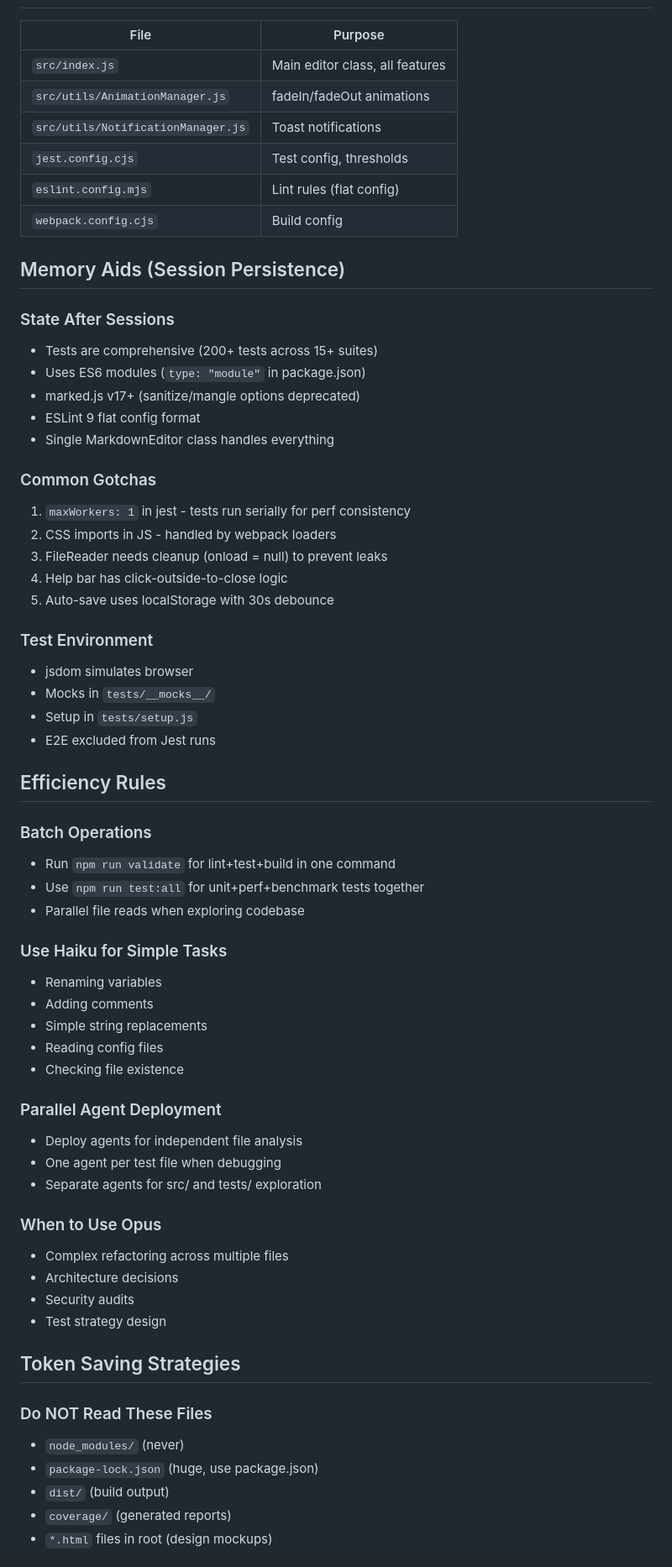
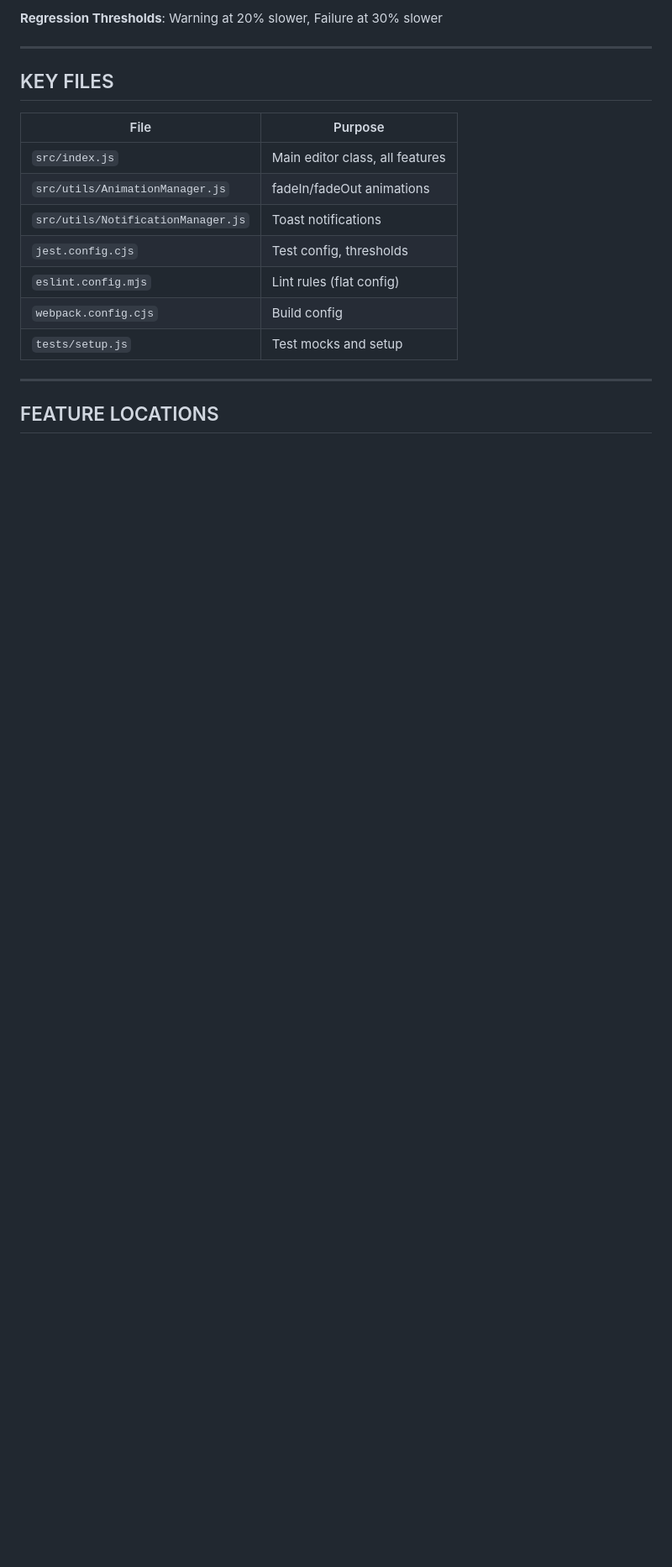
Before and after one commit to KHET-1/md-reader-pro, a Markdown page: CLAUDE.md, the part around one of its changes. Shown at 84% size. GitHub-like rendering; blank space fills up the shorter version.

```diff
--- a/CLAUDE.md
+++ b/CLAUDE.md
@@ -82,3 +176,9 @@ try {
+**Regression Thresholds**: Warning at 20% slower, Failure at 30% slower
+
+---
+
+## KEY FILES
+
 | File | Purpose |
 |------|---------|
 | `src/index.js` | Main editor class, all features |
@@ -87,60 +187,9 @@ try {
 | `jest.config.cjs` | Test config, thresholds |
 | `eslint.config.mjs` | Lint rules (flat config) |
 | `webpack.config.cjs` | Build config |
+| `tests/setup.js` | Test mocks and setup |
 
-## Memory Aids (Session Persistence)
+---
 
-### State After Sessions
-- Tests are comprehensive (200+ tests across 15+ suites)
-- Uses ES6 modules (`type: "module"` in package.json)
-- marked.js v17+ (sanitize/mangle options deprecated)
-- ESLint 9 flat config format
-- Single MarkdownEditor class handles everything
+## FEATURE LOCATIONS
 
-### Common Gotchas
-1. `maxWorkers: 1` in jest - tests run serially for perf consistency
-2. CSS imports in JS - handled by webpack loaders
-3. FileReader needs cleanup (onload = null) to prevent leaks
-4. Help bar has click-outside-to-close logic
-5. Auto-save uses localStorage with 30s debounce
-
-### Test Environment
-- jsdom simulates browser
-- Mocks in `tests/__mocks__/`
-- Setup in `tests/setup.js`
-- E2E excluded from Jest runs
-
-## Efficiency Rules
-
-### Batch Operations
-- Run `npm run validate` for lint+test+build in one command
-- Use `npm run test:all` for unit+perf+benchmark tests together
-- Parallel file reads when exploring codebase
-
-### Use Haiku for Simple Tasks
-- Renaming variables
-- Adding comments
-- Simple string replacements
-- Reading config files
-- Checking file existence
-
-### Parallel Agent Deployment
-- Deploy agents for independent file analysis
-- One agent per test file when debugging
-- Separate agents for src/ and tests/ exploration
-
-### When to Use Opus
-- Complex refactoring across multiple files
-- Architecture decisions
-- Security audits
-- Test strategy design
-
-## Token Saving Strategies
-
-### Do NOT Read These Files
-- `node_modules/` (never)
-- `package-lock.json` (huge, use package.json)
-- `dist/` (build output)
-- `coverage/` (generated reports)
-- `*.html` files in root (design mockups)
-
```
Also changed, not shown: other parts of CLAUDE.md (+191 -60 lines).
